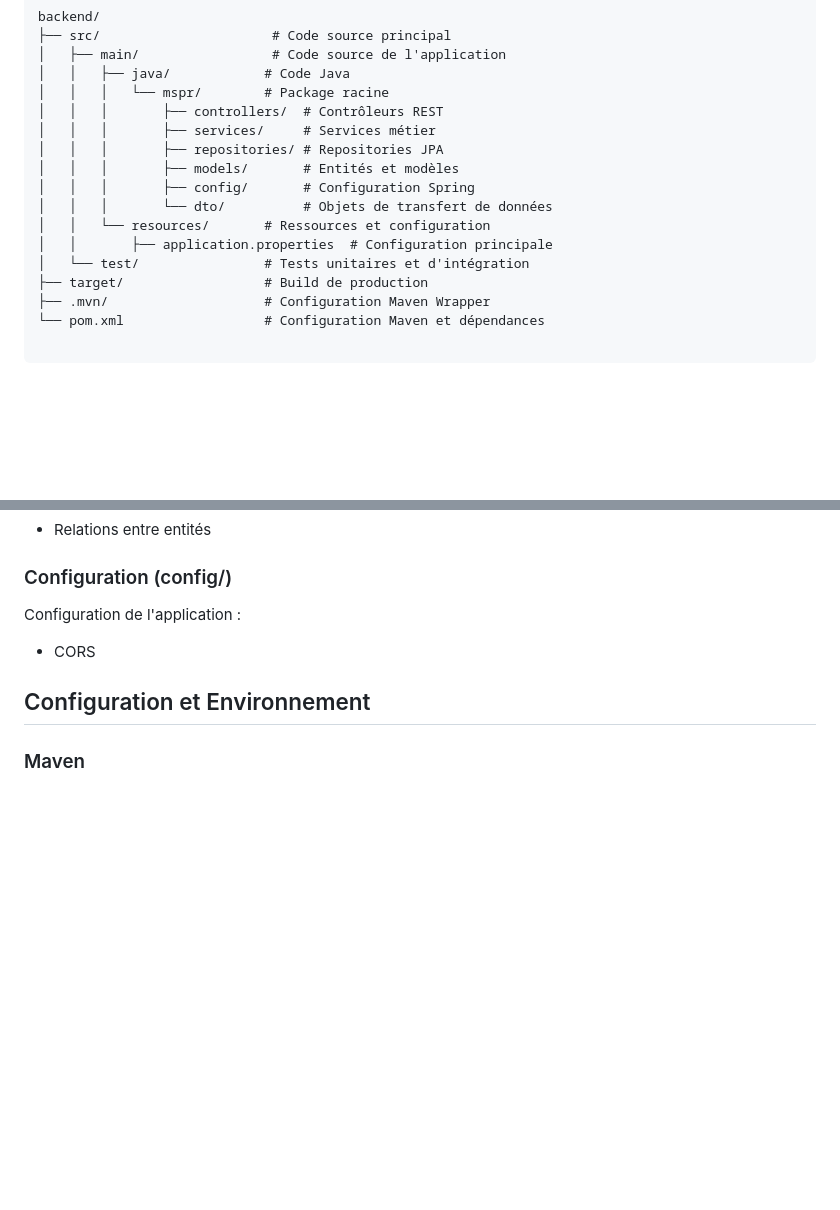
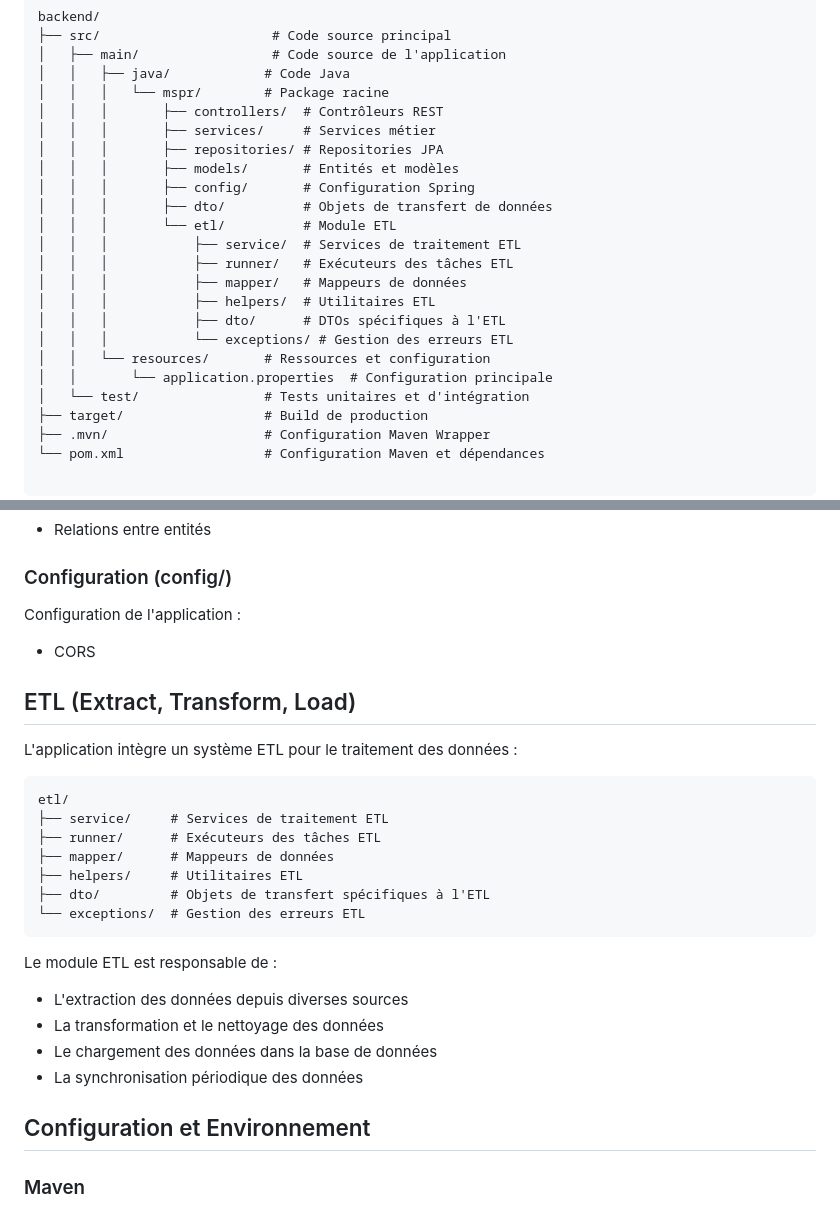
Before and after one commit to y2-znt/MSPR3, a Markdown page: docs/architecture/architecture-backend.md, 2 parts joined by grey strips. GitHub-like rendering; blank space fills up the shorter version.

Commit message:
docs: enhance backend architecture documentation with ETL module details

````diff
--- a/docs/architecture/architecture-backend.md
+++ b/docs/architecture/architecture-backend.md
@@ -15,9 +15,16 @@ backend/
 │   │   │       ├── repositories/ # Repositories JPA
 │   │   │       ├── models/       # Entités et modèles
 │   │   │       ├── config/       # Configuration Spring
-│   │   │       └── dto/          # Objets de transfert de données
+│   │   │       ├── dto/          # Objets de transfert de données
+│   │   │       └── etl/          # Module ETL
+│   │   │           ├── service/  # Services de traitement ETL
+│   │   │           ├── runner/   # Exécuteurs des tâches ETL
+│   │   │           ├── mapper/   # Mappeurs de données
+│   │   │           ├── helpers/  # Utilitaires ETL
+│   │   │           ├── dto/      # DTOs spécifiques à l'ETL
+│   │   │           └── exceptions/ # Gestion des erreurs ETL
 │   │   └── resources/       # Ressources et configuration
-│   │       ├── application.properties  # Configuration principale
+│   │       └── application.properties  # Configuration principale
 │   └── test/                # Tests unitaires et d'intégration
 ├── target/                  # Build de production
 ├── .mvn/                    # Configuration Maven Wrapper
@@ -88,6 +95,27 @@ Configuration de l'application :
 
 - CORS
 
+## ETL (Extract, Transform, Load)
+
+L'application intègre un système ETL pour le traitement des données :
+
+```
+etl/
+├── service/     # Services de traitement ETL
+├── runner/      # Exécuteurs des tâches ETL
+├── mapper/      # Mappeurs de données
+├── helpers/     # Utilitaires ETL
+├── dto/         # Objets de transfert spécifiques à l'ETL
+└── exceptions/  # Gestion des erreurs ETL
+```
+
+Le module ETL est responsable de :
+
+- L'extraction des données depuis diverses sources
+- La transformation et le nettoyage des données
+- Le chargement des données dans la base de données
+- La synchronisation périodique des données
+
 ## Configuration et Environnement
 
 ### Maven
````
